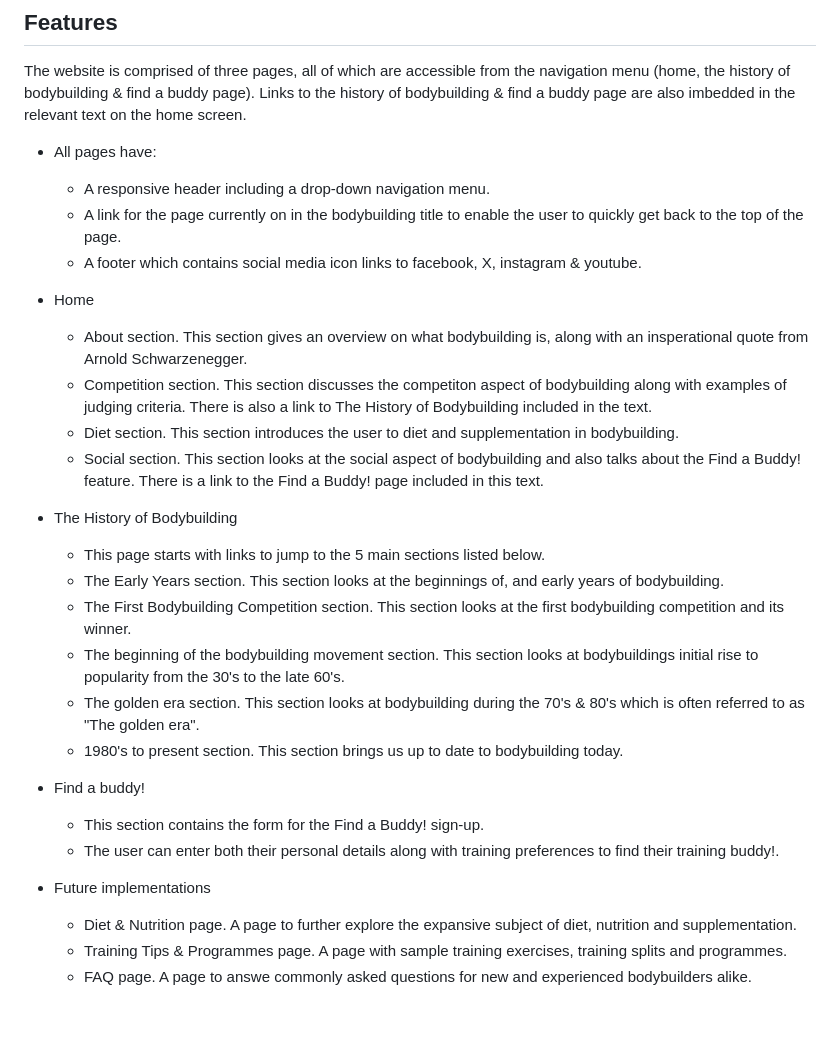
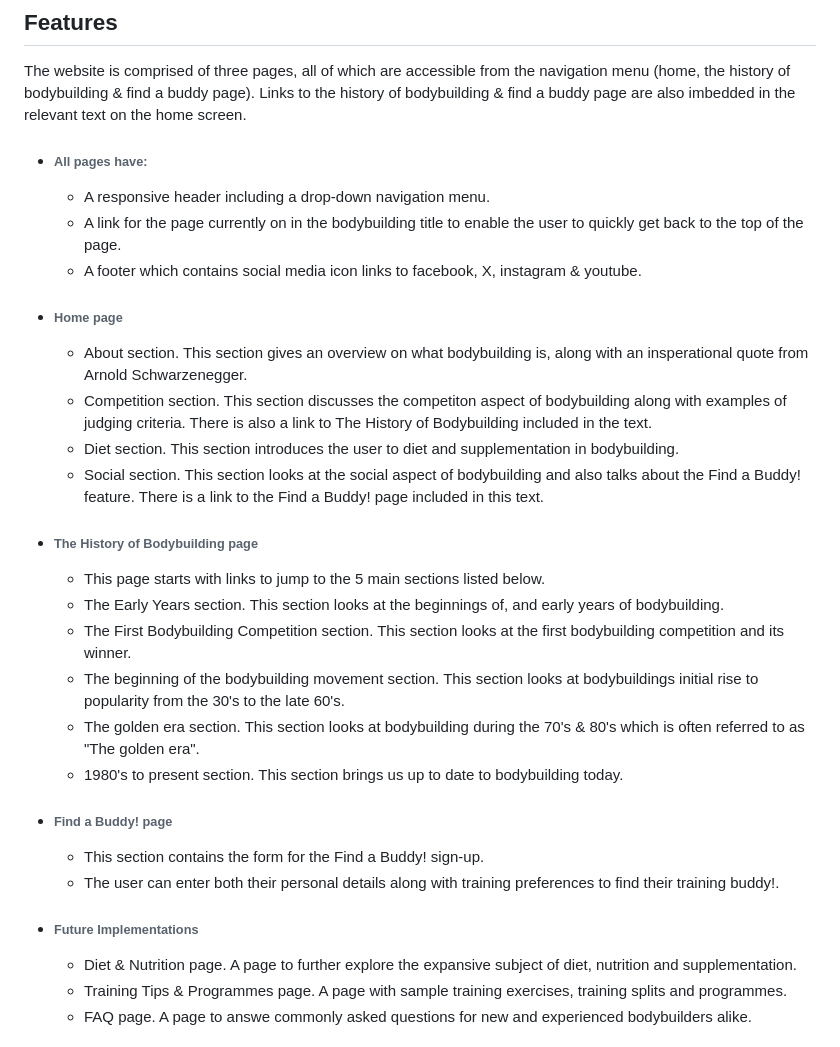
Before and after one commit to tomhall82/bodybuilding, a Markdown page: README.md, the part around one of its changes. Rendered like a GitHub page; blank space fills up the shorter version.

```diff
--- a/README.md
+++ b/README.md
@@ -48,18 +94,18 @@ The images throughout the website have been taken from various sources. This is
 
 The website is comprised of three pages, all of which are accessible from the navigation menu (home, the history of bodybuilding & find a buddy page). Links to the history of bodybuilding & find a buddy page are also imbedded in the relevant text on the home screen.
 
-- All pages have:
+- ###### All pages have:
   - A responsive header including a drop-down navigation menu.
   - A link for the page currently on in the bodybuilding title to enable the user to quickly get back to the top of the page.
   - A footer which contains social media icon links to facebook, X, instagram & youtube.
 
-- Home
+- ###### Home page
   - About section. This section gives an overview on what bodybuilding is, along with an insperational quote from Arnold Schwarzenegger.
   - Competition section. This section discusses the competiton aspect of bodybuilding along with examples of judging criteria. There is also a link to The History of Bodybuilding included in the text.
   - Diet section. This section introduces the user to diet and supplementation in bodybuilding.
   - Social section. This section looks at the social aspect of bodybuilding and also talks about the Find a Buddy! feature. There is a link to the Find a Buddy! page included in this text.
 
-- The History of Bodybuilding
+- ###### The History of Bodybuilding page
   - This page starts with links to jump to the 5 main sections listed below.
   - The Early Years section. This section looks at the beginnings of, and early years of bodybuilding.
   - The First Bodybuilding Competition section. This section looks at the first bodybuilding competition and its winner.
@@ -67,11 +113,11 @@ The website is comprised of three pages, all of which are accessible from the na
   - The golden era section. This section looks at bodybuilding during the 70's & 80's which is often referred to as "The golden era".
   - 1980's to present section. This section brings us up to date to bodybuilding today.
 
-- Find a buddy!
+- ###### Find a Buddy! page
   - This section contains the form for the Find a Buddy! sign-up.
   - The user can enter both their personal details along with training preferences to find their training buddy!.
 
-- Future implementations
+- ###### Future Implementations
   - Diet & Nutrition page. A page to further explore the expansive subject of diet, nutrition and supplementation.
   - Training Tips & Programmes page. A page with sample training exercises, training splits and programmes.
   - FAQ page. A page to answe commonly asked questions for new and experienced bodybuilders alike.
```
Also changed, not shown: other parts of README.md (+48 -2 lines).
